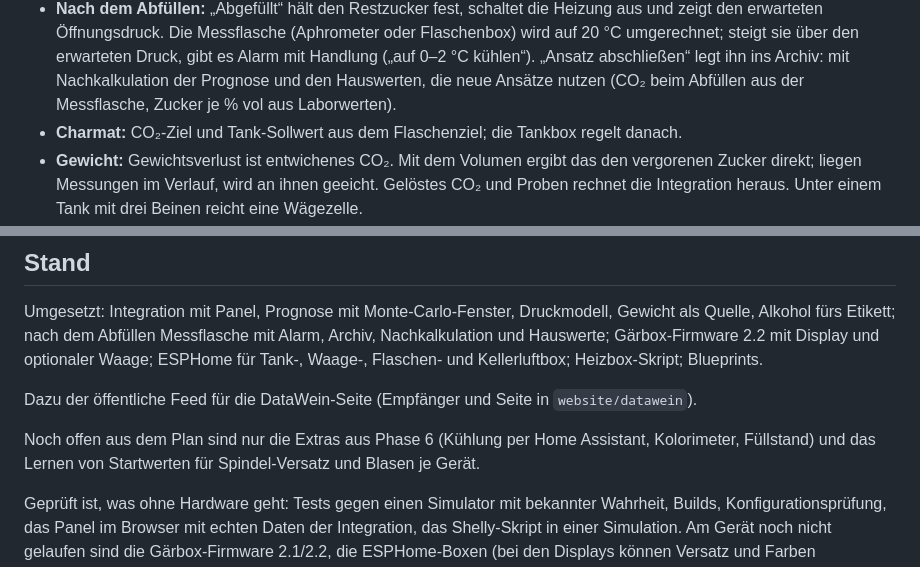
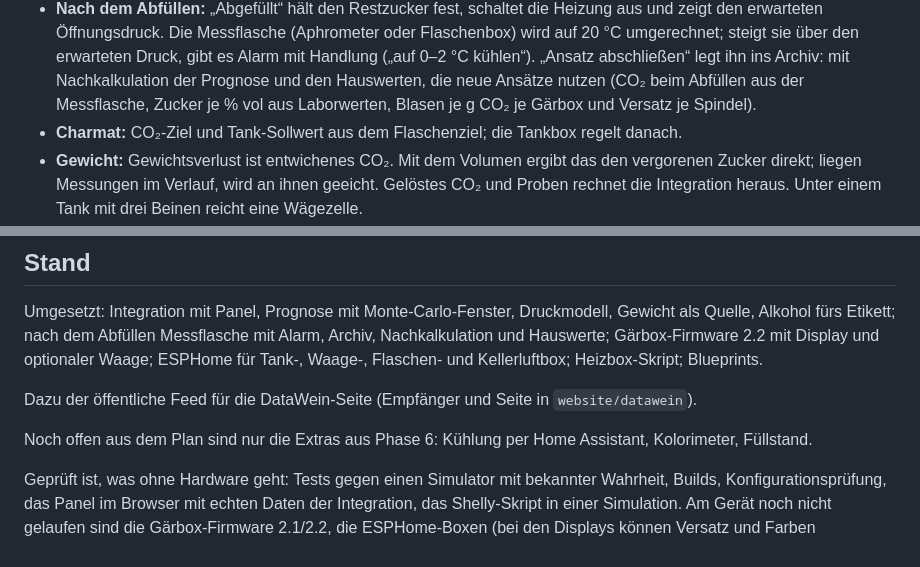
Before and after one commit to studioanarc/tipsylab, a Markdown page: README.md, 2 parts joined by grey strips. Rendered like a GitHub page.

Commit message:
Docs: Gerätewerte; offen bleiben nur die Extras aus Phase 6
Co-Authored-By: Claude Opus 5.5 <noreply@anthropic.com>

```diff
--- a/README.md
+++ b/README.md
@@ -60,7 +60,7 @@ Hintergrund, Physik und Entscheidungen: [docs/PLAN-Abfuellzeitpunkt.md](docs/PLA
   umgerechnet; steigt sie über den erwarteten Druck, gibt es Alarm mit Handlung („auf 0–2 °C
   kühlen“). „Ansatz abschließen“ legt ihn ins Archiv: mit Nachkalkulation der Prognose und den
   Hauswerten, die neue Ansätze nutzen (CO₂ beim Abfüllen aus der Messflasche, Zucker je % vol aus
-  Laborwerten).
+  Laborwerten, Blasen je g CO₂ je Gärbox und Versatz je Spindel).
 - **Charmat:** CO₂-Ziel und Tank-Sollwert aus dem Flaschenziel; die Tankbox regelt danach.
 - **Gewicht:** Gewichtsverlust ist entwichenes CO₂. Mit dem Volumen ergibt das den vergorenen
   Zucker direkt; liegen Messungen im Verlauf, wird an ihnen geeicht. Gelöstes CO₂ und Proben
@@ -135,8 +135,8 @@ Flaschen- und Kellerluftbox; Heizbox-Skript; Blueprints.
 
 Dazu der öffentliche Feed für die DataWein-Seite (Empfänger und Seite in `website/datawein`).
 
-Noch offen aus dem Plan sind nur die Extras aus Phase 6 (Kühlung per Home Assistant, Kolorimeter,
-Füllstand) und das Lernen von Startwerten für Spindel-Versatz und Blasen je Gerät.
+Noch offen aus dem Plan sind nur die Extras aus Phase 6: Kühlung per Home Assistant, Kolorimeter,
+Füllstand.
 
 Geprüft ist, was ohne Hardware geht: Tests gegen einen Simulator mit bekannter Wahrheit, Builds,
 Konfigurationsprüfung, das Panel im Browser mit echten Daten der Integration, das Shelly-Skript in
```
Also changed, not shown: docs/PLAN-Abfuellzeitpunkt.md (+2 -2 lines).
